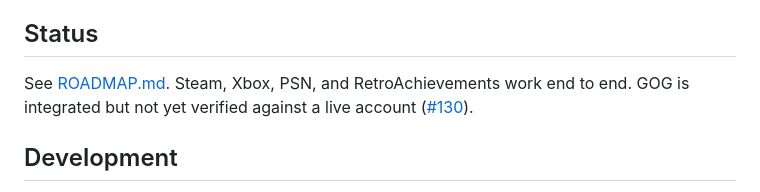
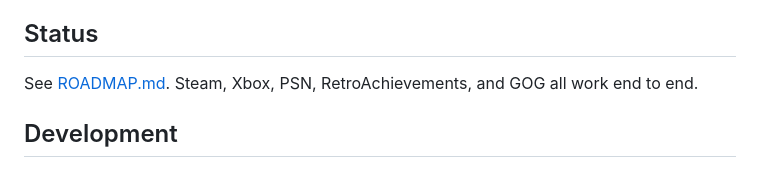
Before and after one commit to TheRealestNwah/trophyverse, a Markdown page: README.md, the part around the change. Rendered like a GitHub page.

```diff
--- a/README.md
+++ b/README.md
@@ -46,7 +46,7 @@ Everything is stored in `%APPDATA%\Unified Achievement Manager` (open it from **
 
 ## Status
 
-See [ROADMAP.md](ROADMAP.md). Steam, Xbox, PSN, and RetroAchievements work end to end. GOG is integrated but not yet verified against a live account ([#130](https://github.com/TheRealestNwah/unified-achievement-manager/issues/130)).
+See [ROADMAP.md](ROADMAP.md). Steam, Xbox, PSN, RetroAchievements, and GOG all work end to end.
 
 ## Development
 
```
Also changed, not shown: ROADMAP.md (+3 -6 lines).
